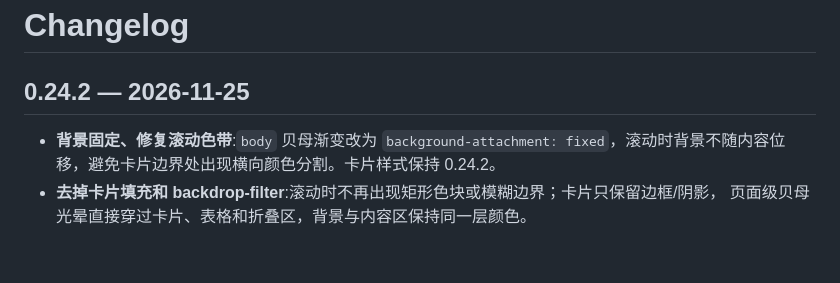
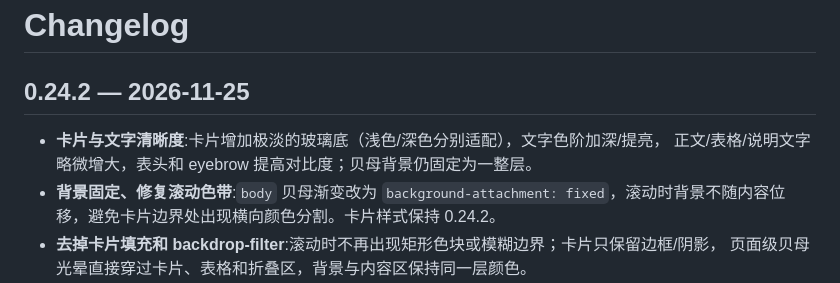
Before and after one commit to xxcodev/relationship-stabilizer, a Markdown page: CHANGELOG.md, the part around the change. GitHub-like rendering; blank space fills up the shorter version.

```diff
--- a/CHANGELOG.md
+++ b/CHANGELOG.md
@@ -2,6 +2,8 @@
 
 ## 0.24.2 — 2026-11-25
 
+- **卡片与文字清晰度**:卡片增加极淡的玻璃底（浅色/深色分别适配），文字色阶加深/提亮，
+  正文/表格/说明文字略微增大，表头和 eyebrow 提高对比度；贝母背景仍固定为一整层。
 - **背景固定、修复滚动色带**:`body` 贝母渐变改为 `background-attachment: fixed`，滚动时背景不随内容位移，避免卡片边界处出现横向颜色分割。卡片样式保持 0.24.2。
 - **去掉卡片填充和 backdrop-filter**:滚动时不再出现矩形色块或模糊边界；卡片只保留边框/阴影，
   页面级贝母光晕直接穿过卡片、表格和折叠区，背景与内容区保持同一层颜色。
```
Also changed, not shown: docs/assets/ui-accounts.png, docs/assets/ui-config.png, docs/assets/ui-home.png, docs/assets/ui-light-home.png, 2 other files.
